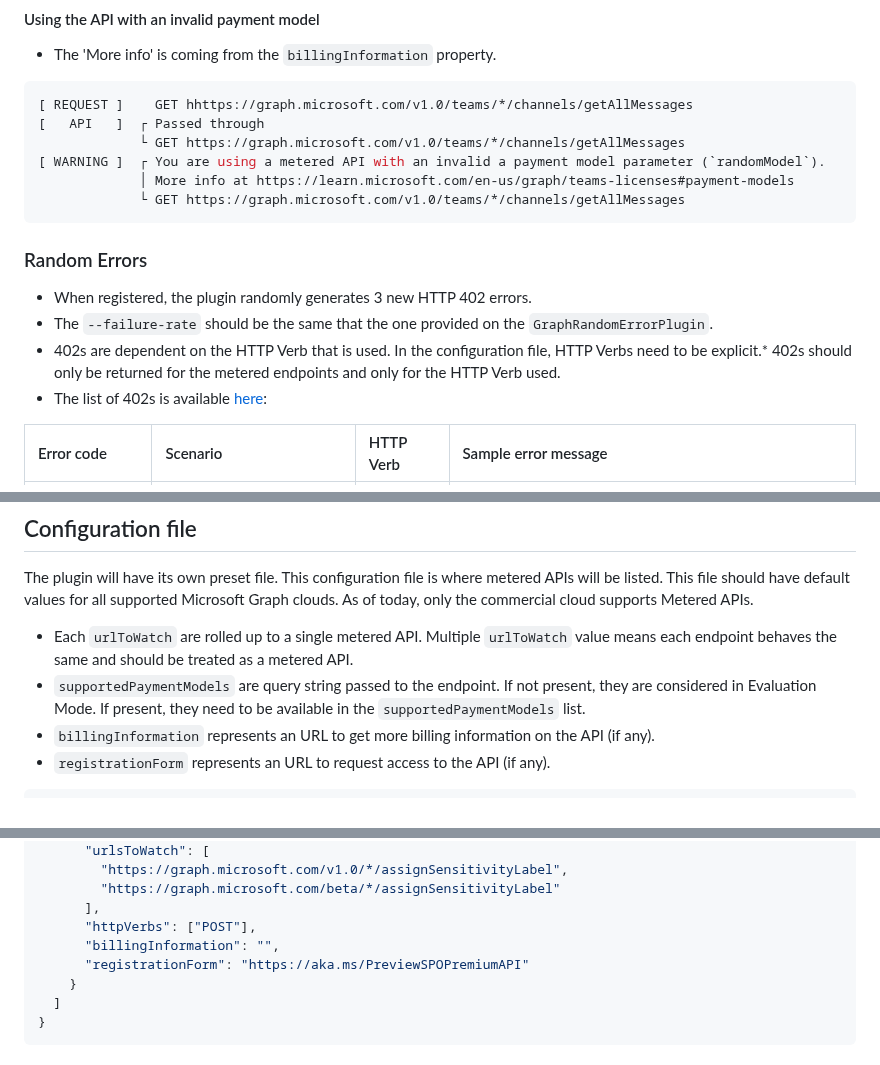
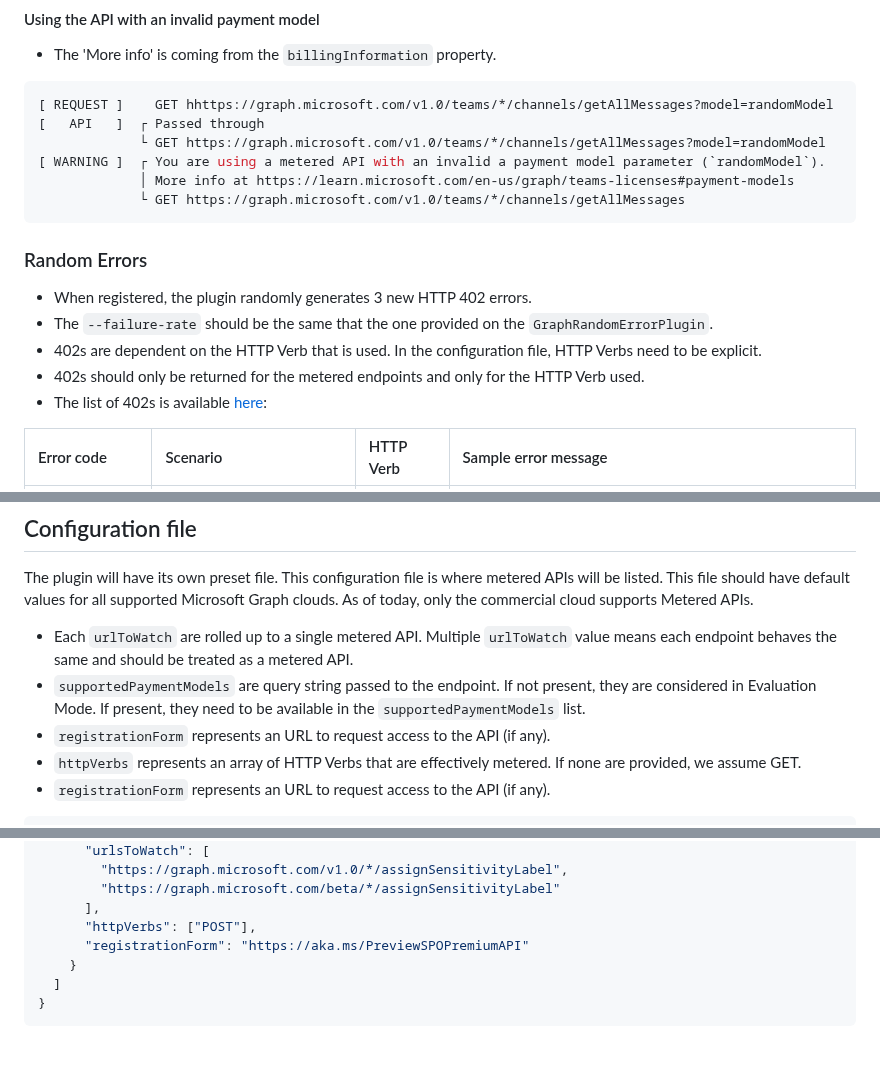
Before and after one commit to microsoft/dev-proxy, a Markdown page: specs/metered-guidance-errors.md, 3 parts joined by grey strips. Drawn GitHub-style.

Commit message:
Responded to comments

````diff
--- a/specs/metered-guidance-errors.md
+++ b/specs/metered-guidance-errors.md
@@ -58,9 +58,9 @@ In the `BeforeRequest` event, the plugin will check if the request URL is part o
 - The 'More info' is coming from the `billingInformation` property.
 
 ```shell
-[ REQUEST ]    GET hhttps://graph.microsoft.com/v1.0/teams/*/channels/getAllMessages
+[ REQUEST ]    GET hhttps://graph.microsoft.com/v1.0/teams/*/channels/getAllMessages?model=randomModel
 [   API   ]  ┌ Passed through
-             └ GET https://graph.microsoft.com/v1.0/teams/*/channels/getAllMessages
+             └ GET https://graph.microsoft.com/v1.0/teams/*/channels/getAllMessages?model=randomModel
 [ WARNING ]  ┌ You are using a metered API with an invalid a payment model parameter (`randomModel`).
              │ More info at https://learn.microsoft.com/en-us/graph/teams-licenses#payment-models
              └ GET https://graph.microsoft.com/v1.0/teams/*/channels/getAllMessages
@@ -70,7 +70,8 @@ In the `BeforeRequest` event, the plugin will check if the request URL is part o
 
 - When registered, the plugin randomly generates 3 new HTTP 402 errors.
 - The `--failure-rate` should be the same that the one provided on the `GraphRandomErrorPlugin`.
-- 402s are dependent on the HTTP Verb that is used. In the configuration file, HTTP Verbs need to be explicit.\* 402s should only be returned for the metered endpoints and only for the HTTP Verb used.
+- 402s are dependent on the HTTP Verb that is used. In the configuration file, HTTP Verbs need to be explicit.
+- 402s should only be returned for the metered endpoints and only for the HTTP Verb used.
 - The list of 402s is available [here](https://learn.microsoft.com/en-us/graph/teams-licenses#payment-related-errors):
 
 | Error code             | Scenario                                         | HTTP Verb    | Sample error message                                                                                      |
@@ -96,7 +97,8 @@ The plugin will have its own preset file. This configuration file is where meter
 
 - Each `urlToWatch` are rolled up to a single metered API. Multiple `urlToWatch` value means each endpoint behaves the same and should be treated as a metered API.
 - `supportedPaymentModels` are query string passed to the endpoint. If not present, they are considered in Evaluation Mode. If present, they need to be available in the `supportedPaymentModels` list.
-- `billingInformation` represents an URL to get more billing information on the API (if any).
+- `registrationForm` represents an URL to request access to the API (if any).
+- `httpVerbs` represents an array of HTTP Verbs that are effectively metered. If none are provided, we assume GET.
 - `registrationForm` represents an URL to request access to the API (if any).
 
 ```json
@@ -143,7 +145,6 @@ The plugin will have its own preset file. This configuration file is where meter
         "https://graph.microsoft.com/beta/*/assignSensitivityLabel"
       ],
       "httpVerbs": ["POST"],
-      "billingInformation": "",
       "registrationForm": "https://aka.ms/PreviewSPOPremiumAPI"
     }
   ]
````
